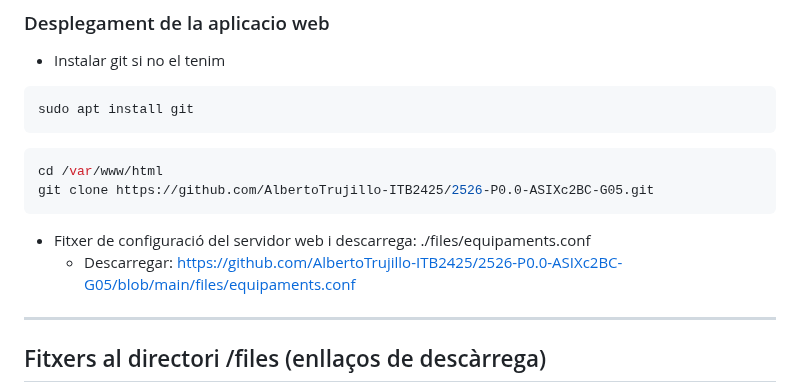
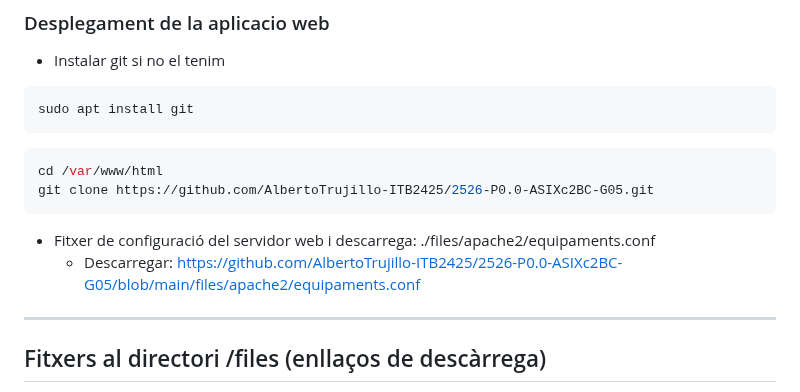
Before and after one commit to AlbertoTrujillo-ITB2425/2526-P0.0-ASIXc2BC-G05, a Markdown page: README.md, the part around the change. Rendered like a GitHub page.

Commit message:
Update configuration file path in README

````diff
--- a/README.md
+++ b/README.md
@@ -202,8 +202,8 @@ sudo apt install git
 cd /var/www/html
 git clone https://github.com/AlbertoTrujillo-ITB2425/2526-P0.0-ASIXc2BC-G05.git
 ```
-- Fitxer de configuració del servidor web i descarrega: ./files/equipaments.conf
-  - Descarregar: https://github.com/AlbertoTrujillo-ITB2425/2526-P0.0-ASIXc2BC-G05/blob/main/files/equipaments.conf
+- Fitxer de configuració del servidor web i descarrega: ./files/apache2/equipaments.conf
+  - Descarregar: https://github.com/AlbertoTrujillo-ITB2425/2526-P0.0-ASIXc2BC-G05/blob/main/files/apache2/equipaments.conf
 
 ---
 
````
